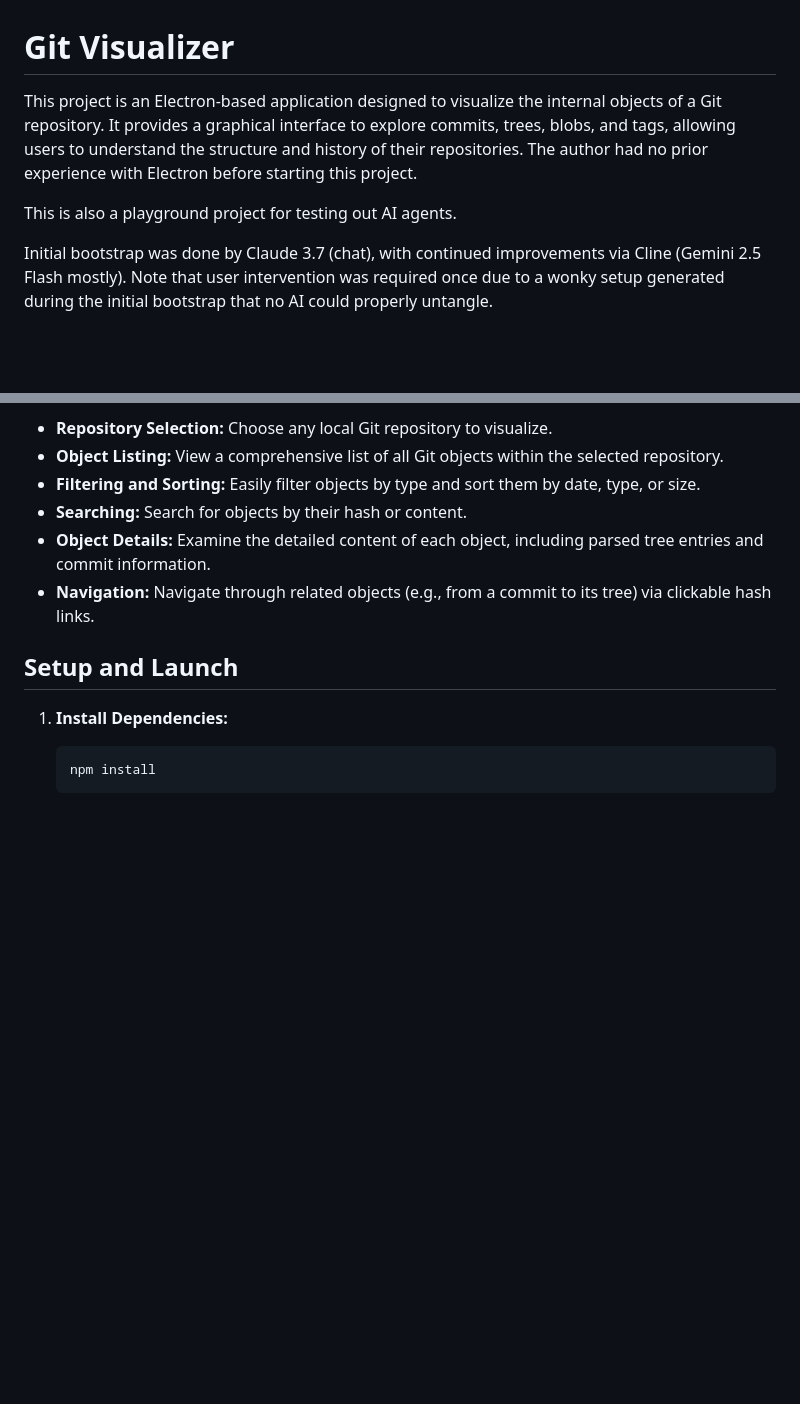
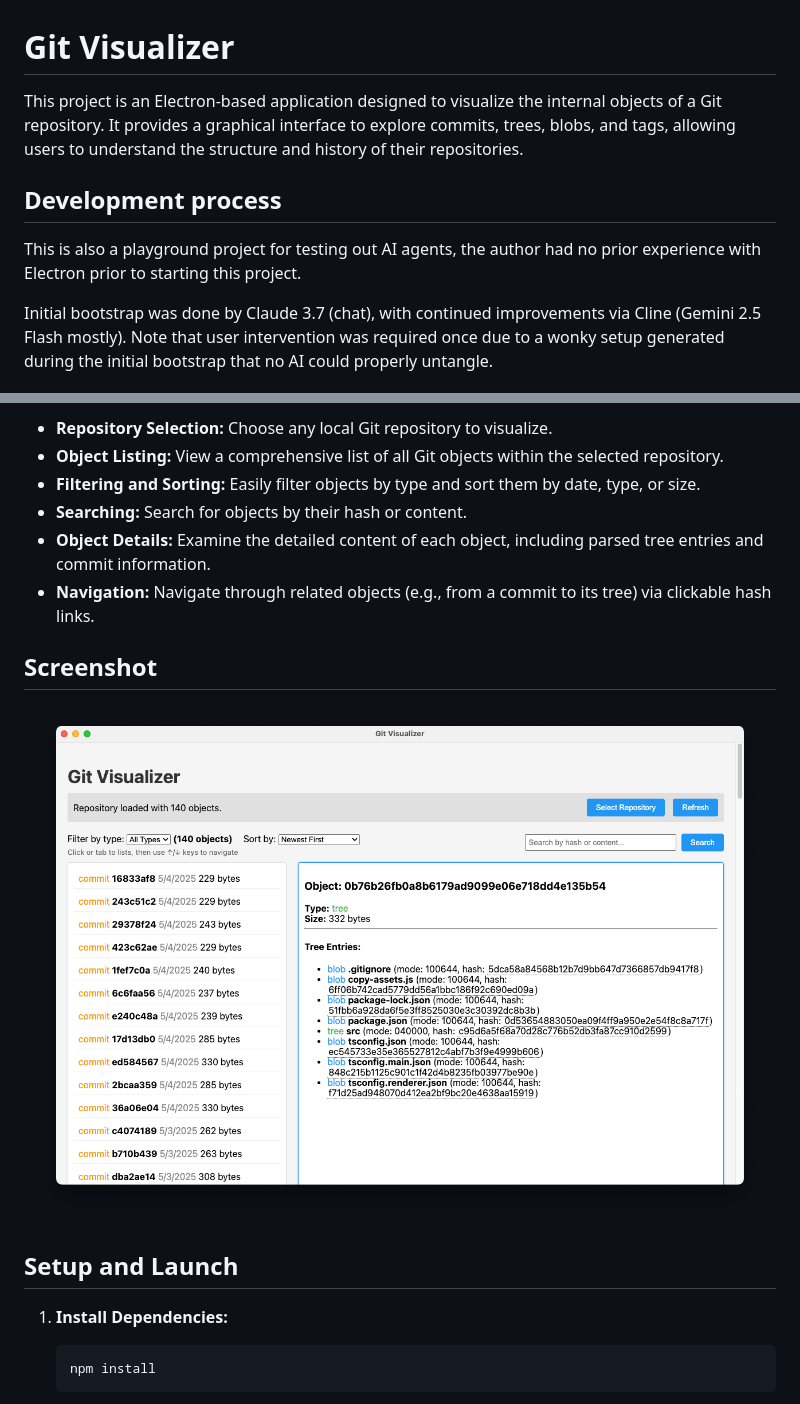
Before and after one commit to markiz/git-visualizer, a Markdown page: README.md, 2 parts joined by grey strips. Rendered like a GitHub page; pictures changed too: doc/screenshot.png (added); blank space fills up the shorter version.

Commit message:
Add screenshot

```diff
--- a/README.md
+++ b/README.md
@@ -1,8 +1,10 @@
 # Git Visualizer
 
-This project is an Electron-based application designed to visualize the internal objects of a Git repository. It provides a graphical interface to explore commits, trees, blobs, and tags, allowing users to understand the structure and history of their repositories. The author had no prior experience with Electron before starting this project.
+This project is an Electron-based application designed to visualize the internal objects of a Git repository. It provides a graphical interface to explore commits, trees, blobs, and tags, allowing users to understand the structure and history of their repositories.
 
-This is also a playground project for testing out AI agents.
+## Development process
+
+This is also a playground project for testing out AI agents, the author had no prior experience with Electron prior to starting this project.
 
 Initial bootstrap was done by Claude 3.7 (chat), with continued improvements via Cline (Gemini 2.5 Flash mostly). Note that user intervention was required once due to a wonky setup generated during the initial bootstrap that no AI could properly untangle.
 
@@ -15,6 +17,10 @@ Initial bootstrap was done by Claude 3.7 (chat), with continued improvements via
 - **Object Details:** Examine the detailed content of each object, including parsed tree entries and commit information.
 - **Navigation:** Navigate through related objects (e.g., from a commit to its tree) via clickable hash links.
 
+## Screenshot
+
+![Main App Window](doc/screenshot.png)
+
 ## Setup and Launch
 
 1.  **Install Dependencies:**
```
